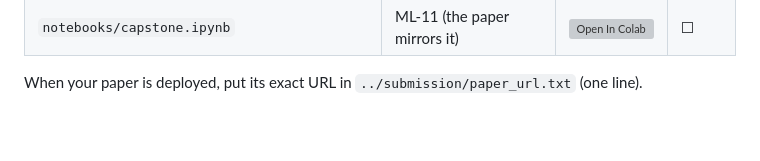
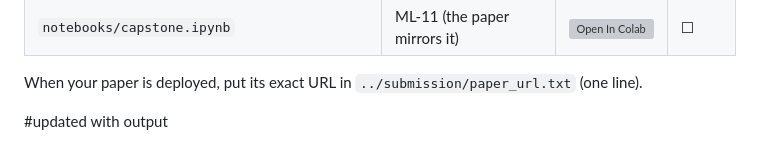
Before and after one commit to Greemines/Flyrank-Notebook-1, a Markdown page: work/README.md, the part around the change. Rendered like a GitHub page; blank space fills up the shorter version; grey boxes are pictures that could not be loaded.

```diff
--- a/work/README.md
+++ b/work/README.md
@@ -53,3 +53,5 @@ in Colab, straight from your repo):
 | `notebooks/capstone.ipynb` | ML-11 (the paper mirrors it) | [![Open In Colab](https://colab.research.google.com/assets/colab-badge.svg)](https://colab.research.google.com/github/Greemines/Flyrank-Notebook-1/blob/main/work/notebooks/capstone.ipynb?flush_cache=true) | ☐ |
 
 When your paper is deployed, put its exact URL in `../submission/paper_url.txt` (one line).
+
+#updated with output
```
